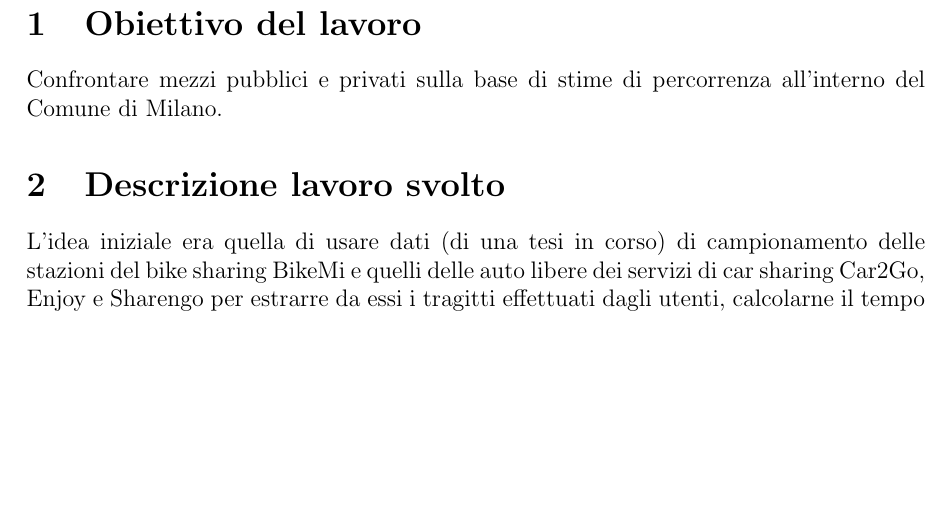
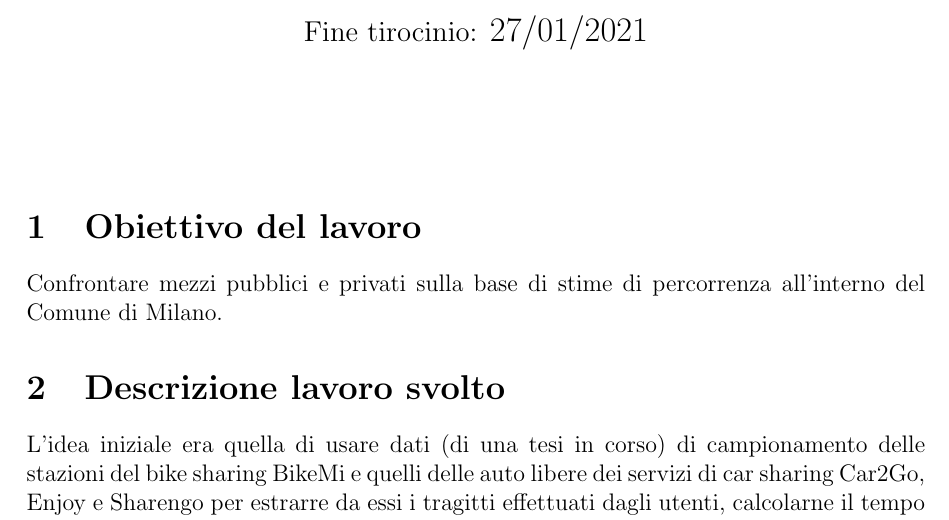
Before and after one commit to mmastrapasqua7/kowalskianalysis, a LaTeX document (riassunto/Riassunto.tex): part of page 1 of 3, cut at the place of the change, the shorter picture padded with empty space. Compiled offline with pdfLaTeX.

Commit message:
Miglioria

```diff
--- a/riassunto/Riassunto.tex
+++ b/riassunto/Riassunto.tex
@@ -1,9 +1,9 @@
 \documentclass[a4paper,12pt]{article}
 \usepackage[utf8]{inputenc}
 
-\usepackage[pdfa]{hyperref}
-\usepackage[a-1b,mathxmp]{pdfx}[2018/12/22]
-
+%\usepackage[pdfa]{hyperref}
+%\usepackage[a-1b,mathxmp]{pdfx}[2018/12/22]
+\usepackage[pdf13]{pdfx}
 
 %\usepackage{refcheck}
 \usepackage{cleveref}
@@ -12,15 +12,15 @@
 \usepackage[a4paper,top=2cm,bottom=3cm,outer=2cm,verbose,headheight=1cm,heightrounded]{geometry}
 %\setlength{\marginparwidth}{4.5cm} %per farci stare todonotes
 
-%\title{{\Large\textbf{CONFRONTO TRA AUTOMOBILE E \linebreak MEZZI DI TRASPORTO ALTERNATIVI \linebreak NEL COMUNE DI MILANO BASATO SU \linebreak STIME DI TEMPI DI PERCORRENZA}}}
+\title{}
 %\author{\LARGE{Mauro Mastrapasqua - 892629}}
-\date{\Large{27/01/2021}}
+\date{Fine tirocinio: \Large{27/01/2021}}
 
 %\pdfminorversion=4
 
 \begin{document}
 %	\pagenumbering{gobble}
-%\maketitle
+\maketitle
 \vspace{1cm}
 
 \section{Obiettivo del lavoro}
```
Also changed, not shown: tesi/Tesi.tex (+5 -0 lines), 2 other files.
